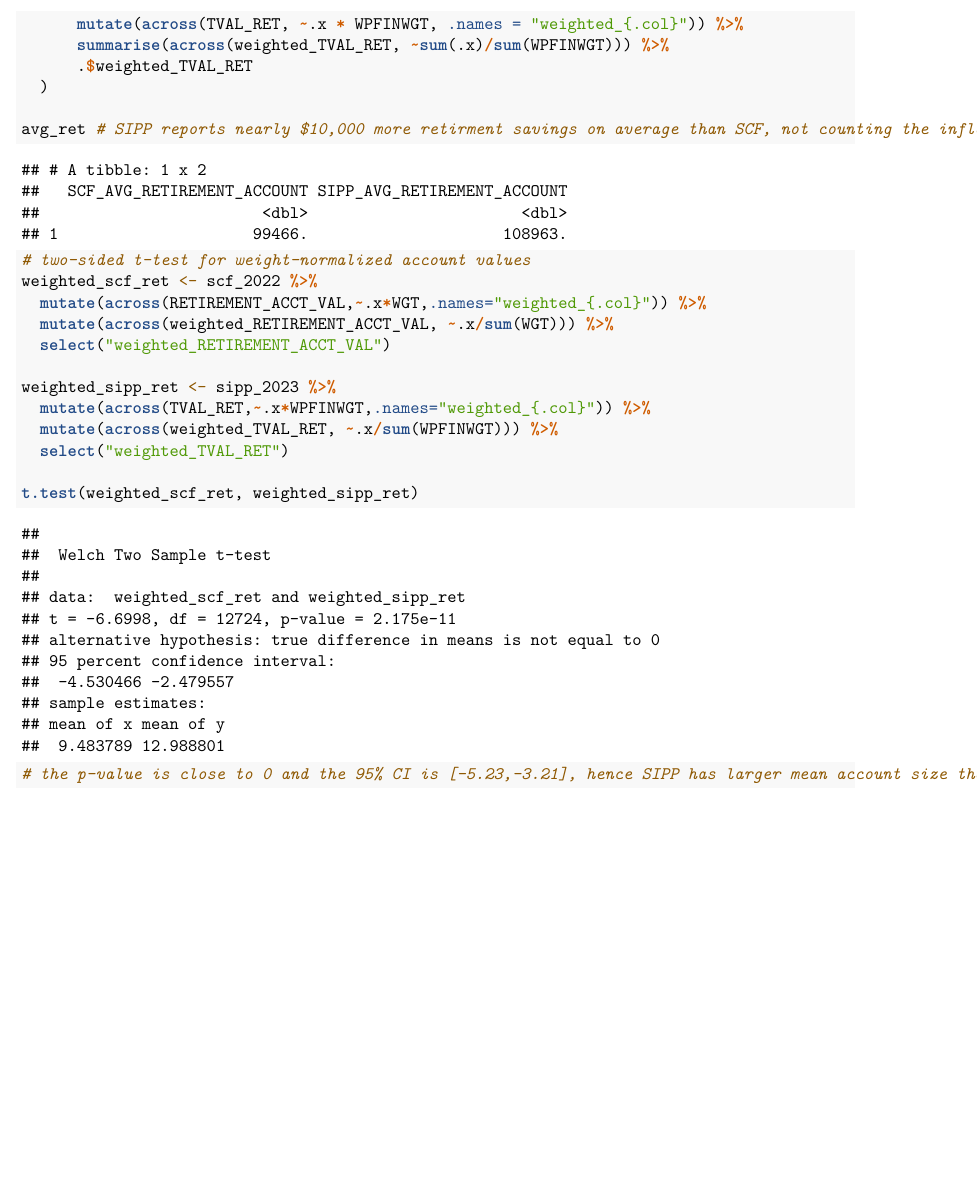
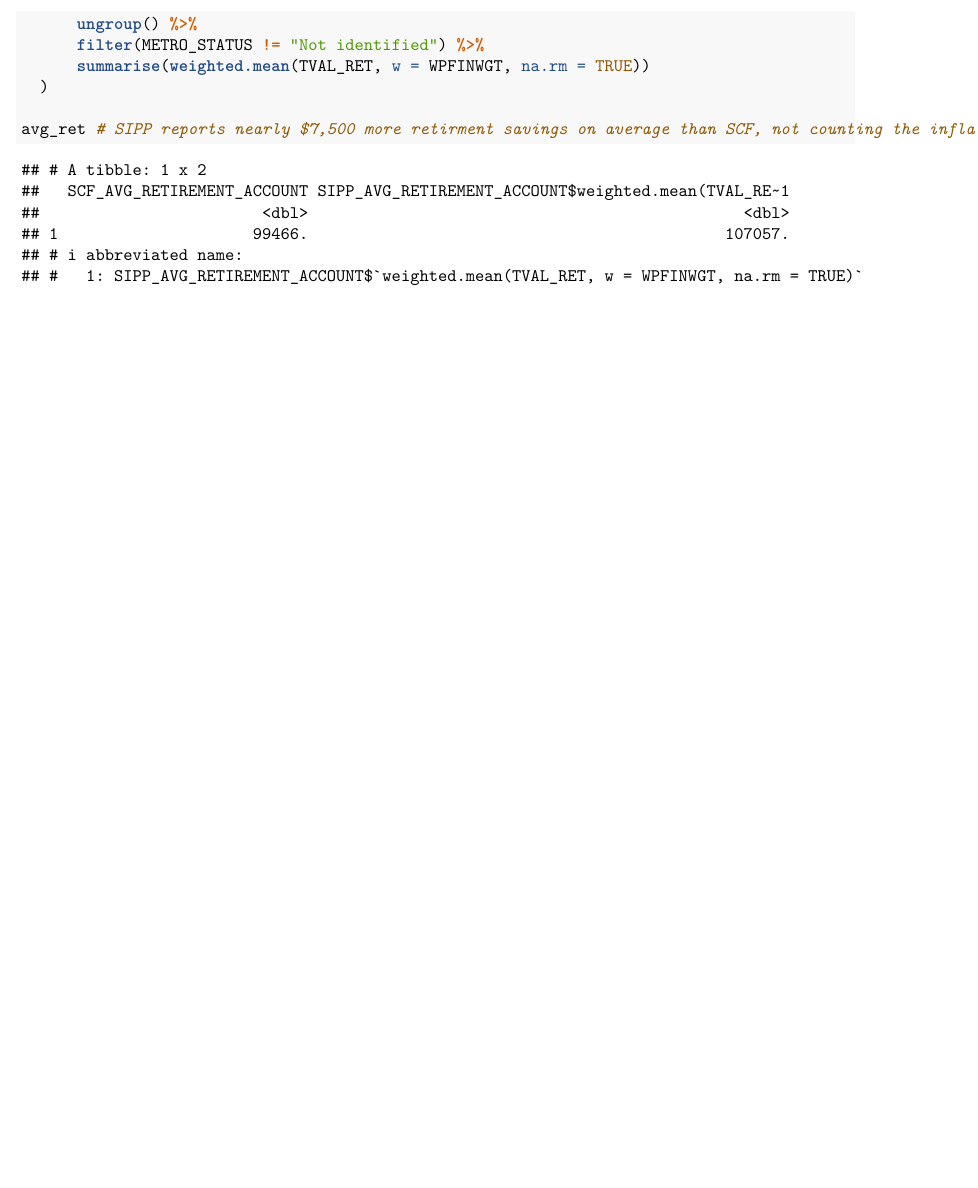
Before and after one commit to EIG-Research/Retirement-Analysis-Urban-Rural, an R Markdown document (Code/robustness checks.Rmd): part of page 11 of 11, cut at the place of the change. Rendered offline with R 4.5, knitr and Pandoc, then LaTeX, with nearby package versions; some code elsewhere in the file could not run offline.

Commit message:
Remove the t-test from SCF robustness check and fix the SIPP avg account size code

````diff
--- a/Code/robustness checks.Rmd
+++ b/Code/robustness checks.Rmd
@@ -317,25 +317,10 @@ avg_ret <- scf_2022 %>%
   rename(SCF_AVG_RETIREMENT_ACCOUNT = weighted_RETIREMENT_ACCT_VAL) %>%
   mutate(
     SIPP_AVG_RETIREMENT_ACCOUNT = sipp_2023 %>%
-      mutate(across(TVAL_RET, ~.x * WPFINWGT, .names = "weighted_{.col}")) %>%
-      summarise(across(weighted_TVAL_RET, ~sum(.x)/sum(WPFINWGT))) %>%
-      .$weighted_TVAL_RET
+      ungroup() %>%
+      filter(METRO_STATUS != "Not identified") %>%
+      summarise(weighted.mean(TVAL_RET, w = WPFINWGT, na.rm = TRUE))
   )
 
-avg_ret # SIPP reports nearly $10,000 more retirment savings on average than SCF, not counting the inflation from SIPP's 2021 dollars to SCF's 2022 dollars
-
-# two-sided t-test for weight-normalized account values
-weighted_scf_ret <- scf_2022 %>%
-  mutate(across(RETIREMENT_ACCT_VAL,~.x*WGT,.names="weighted_{.col}")) %>%
-  mutate(across(weighted_RETIREMENT_ACCT_VAL, ~.x/sum(WGT))) %>%
-  select("weighted_RETIREMENT_ACCT_VAL")
-
-weighted_sipp_ret <- sipp_2023 %>%
-  mutate(across(TVAL_RET,~.x*WPFINWGT,.names="weighted_{.col}")) %>%
-  mutate(across(weighted_TVAL_RET, ~.x/sum(WPFINWGT))) %>%
-  select("weighted_TVAL_RET")
-
-t.test(weighted_scf_ret, weighted_sipp_ret)
-
-# the p-value is close to 0 and the 95% CI is [-5.23,-3.21], hence SIPP has larger mean account size than SCF
+avg_ret # SIPP reports nearly $7,500 more retirment savings on average than SCF, not counting the inflation from SIPP's 2021 dollars to SCF's 2022 dollars
 ```
````
Also changed, not shown: 1 other file.
